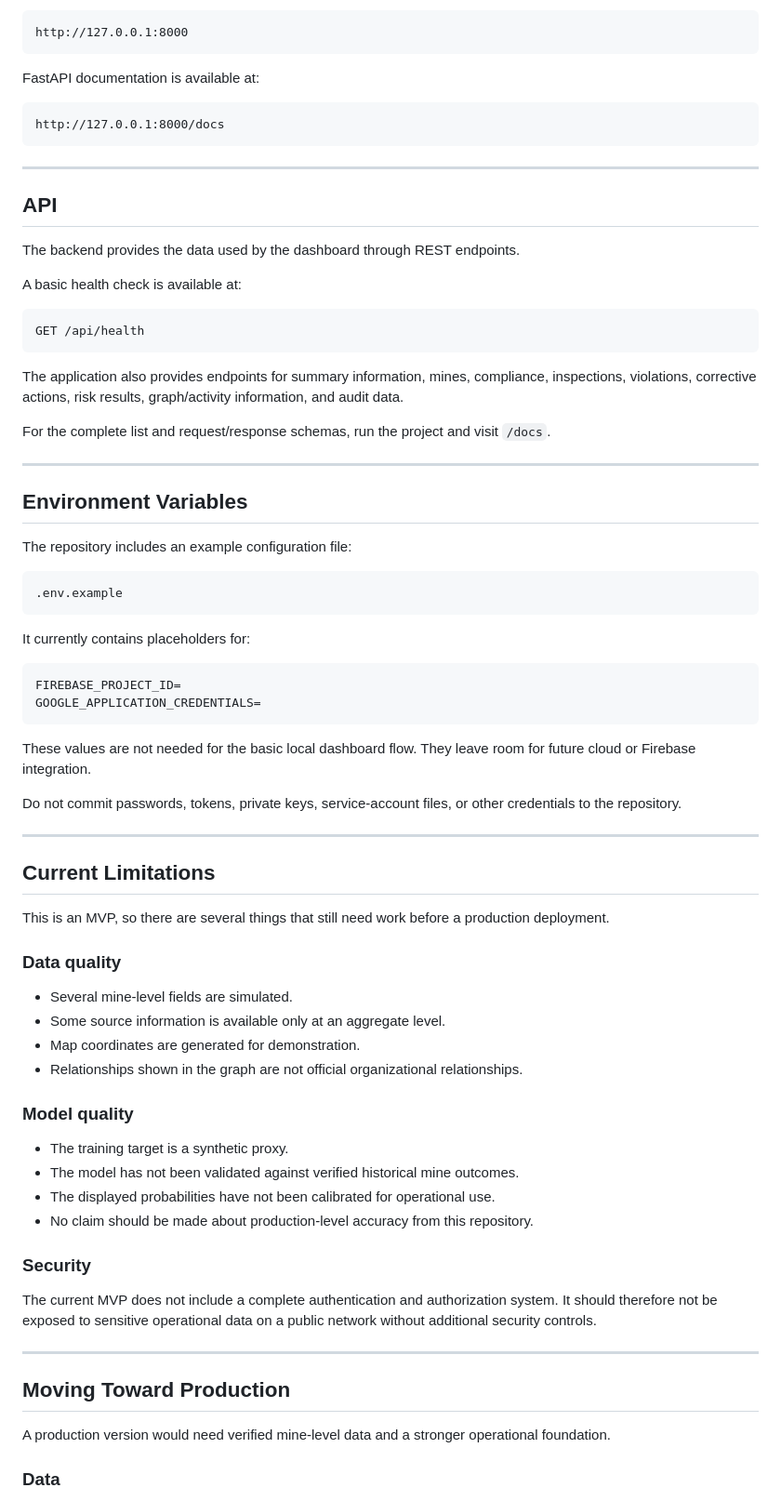
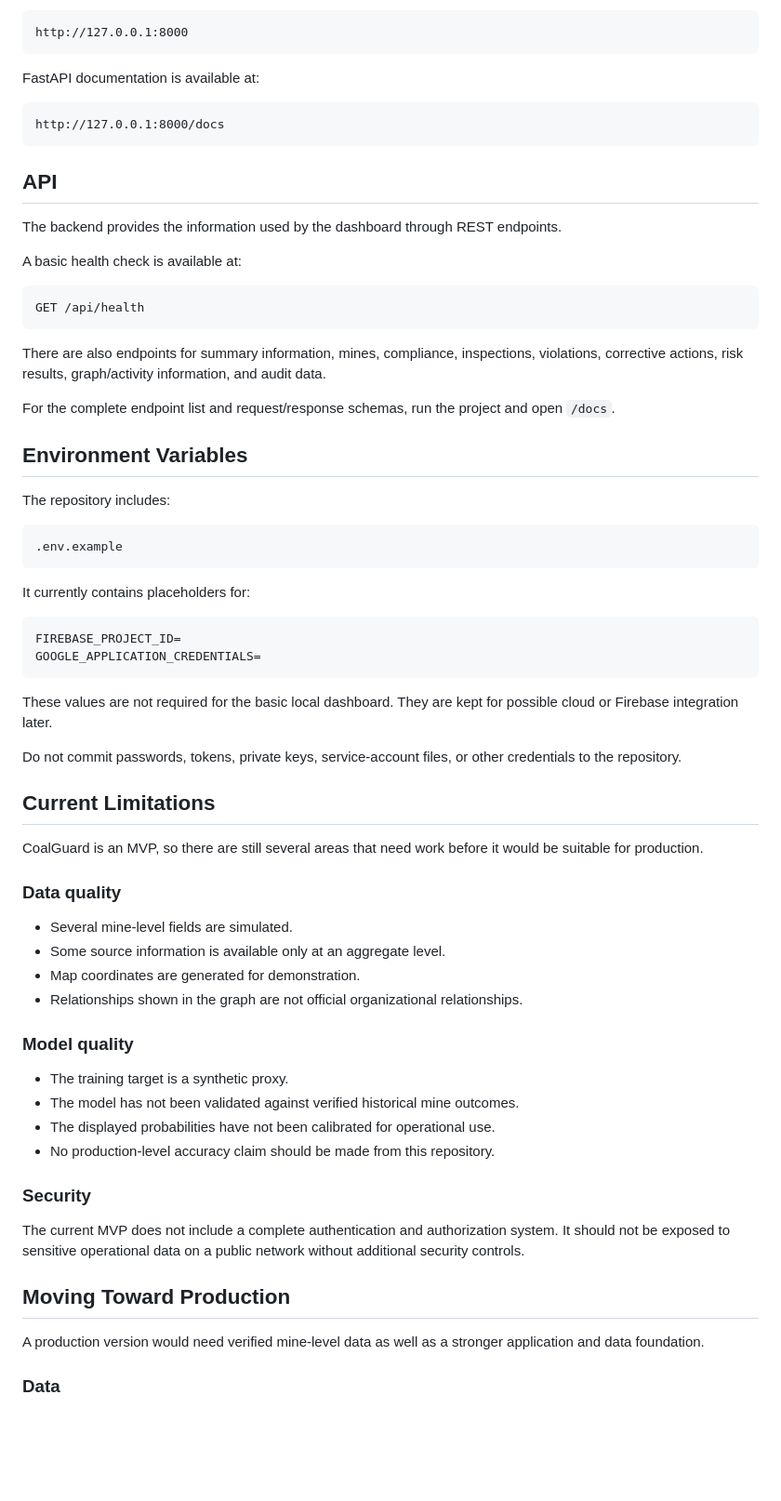
Before and after one commit to JUNAID0990/coalguard_ai_mvp, a Markdown page: README.md, the part around one of its changes. Shown at 93% size. Rendered like a GitHub page; blank space fills up the shorter version.

````diff
--- a/README.md
+++ b/README.md
@@ -319,11 +299,9 @@ FastAPI documentation is available at:
 http://127.0.0.1:8000/docs
 ```
 
----
-
 ## API
 
-The backend provides the data used by the dashboard through REST endpoints.
+The backend provides the information used by the dashboard through REST endpoints.
 
 A basic health check is available at:
 
@@ -331,15 +309,13 @@ A basic health check is available at:
 GET /api/health
 ```
 
-The application also provides endpoints for summary information, mines, compliance, inspections, violations, corrective actions, risk results, graph/activity information, and audit data.
+There are also endpoints for summary information, mines, compliance, inspections, violations, corrective actions, risk results, graph/activity information, and audit data.
 
-For the complete list and request/response schemas, run the project and visit `/docs`.
-
----
+For the complete endpoint list and request/response schemas, run the project and open `/docs`.
 
 ## Environment Variables
 
-The repository includes an example configuration file:
+The repository includes:
 
 ```text
 .env.example
@@ -352,15 +328,13 @@ FIREBASE_PROJECT_ID=
 GOOGLE_APPLICATION_CREDENTIALS=
 ```
 
-These values are not needed for the basic local dashboard flow. They leave room for future cloud or Firebase integration.
+These values are not required for the basic local dashboard. They are kept for possible cloud or Firebase integration later.
 
 Do not commit passwords, tokens, private keys, service-account files, or other credentials to the repository.
 
----
-
 ## Current Limitations
 
-This is an MVP, so there are several things that still need work before a production deployment.
+CoalGuard is an MVP, so there are still several areas that need work before it would be suitable for production.
 
 ### Data quality
 
@@ -374,17 +348,15 @@ This is an MVP, so there are several things that still need work before a produc
 - The training target is a synthetic proxy.
 - The model has not been validated against verified historical mine outcomes.
 - The displayed probabilities have not been calibrated for operational use.
-- No claim should be made about production-level accuracy from this repository.
+- No production-level accuracy claim should be made from this repository.
 
 ### Security
 
-The current MVP does not include a complete authentication and authorization system. It should therefore not be exposed to sensitive operational data on a public network without additional security controls.
-
----
+The current MVP does not include a complete authentication and authorization system. It should not be exposed to sensitive operational data on a public network without additional security controls.
 
 ## Moving Toward Production
 
-A production version would need verified mine-level data and a stronger operational foundation.
+A production version would need verified mine-level data as well as a stronger application and data foundation.
 
 ### Data
 
````
Also changed, not shown: other parts of README.md (+86 -103 lines).
